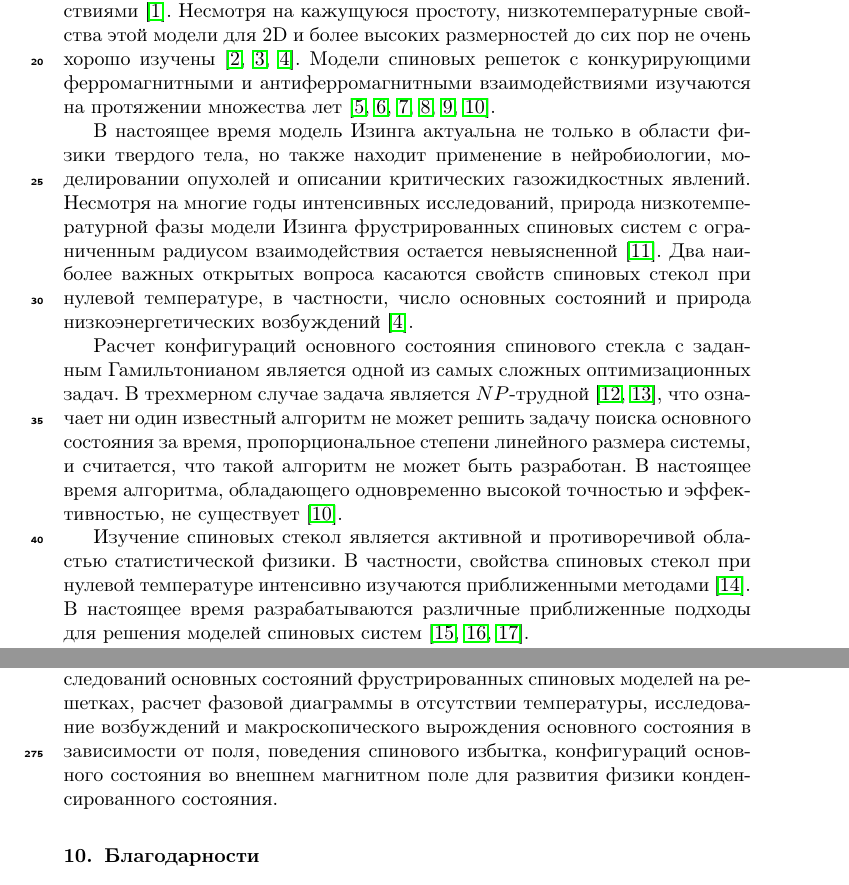
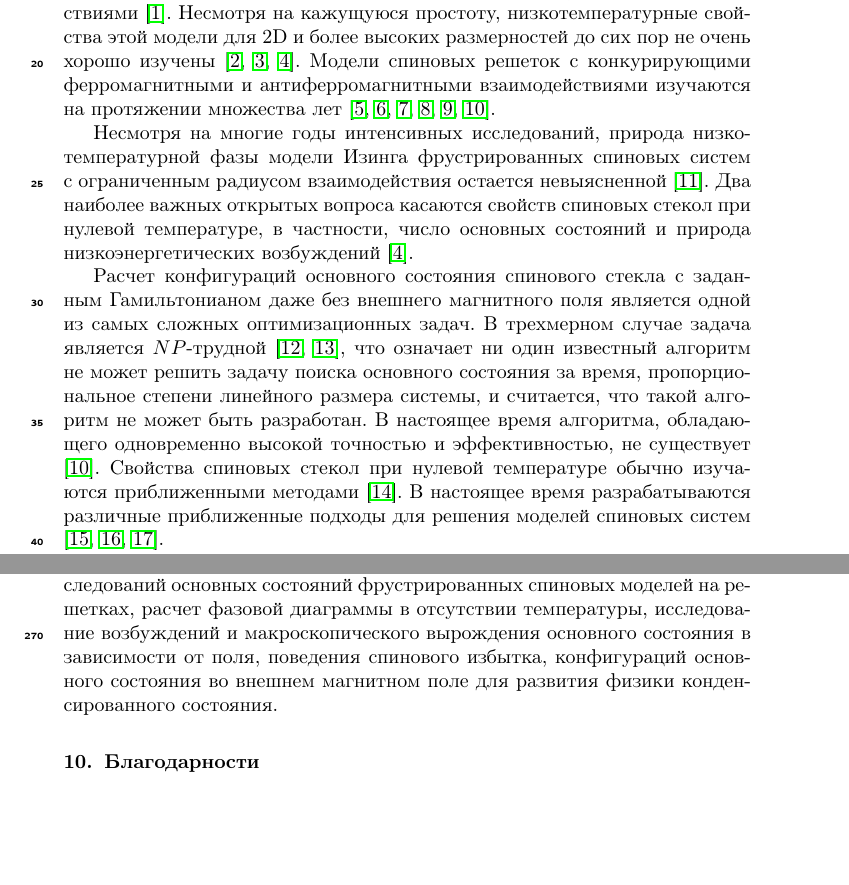
Before and after one commit to feirime/Ground-state-search-2D-Ising-model, a LaTeX paper (main.tex): two parts of pages 4 and 21 of 24, joined at a grey line, cut so that both start at the same text, the shorter picture padded with empty space. Compiled offline with pdfLaTeX.

Commit message:
стар2

```diff
--- a/main.tex
+++ b/main.tex
@@ -116,11 +116,9 @@
 
 Без преувеличения можно сказать, что решение моделей фрустрированных систем, таких как спиновые стекла и спиновый лед, является одним из важнейших направлений исследований в статистической механике. Модель Эдвардса-Андерсона (ЕА) спинового стекла Изинга является одной из простейших моделей спиновых стекол с короткодействующими взаимодействиями \cite{edwards1975theory}. Несмотря на кажущуюся простоту, низкотемпературные свойства этой модели для 2D и более высоких размерностей до сих пор не очень хорошо изучены \cite{pal1996ground, hartmann2011ground, newman2022ground}. Модели спиновых решеток с конкурирующими ферромагнитными и антиферромагнитными взаимодействиями изучаются на протяжении множества лет \cite{binder1986spin,mezard1987spin,  lebrecht2004plaquette, valdes2012j, lebrecht2015j, fan2023searching}.
 
-В настоящее время модель Изинга актуальна не только в области физики твердого тела, но также находит применение в нейробиологии, моделировании опухолей и описании критических газожидкостных явлений. Несмотря на многие годы интенсивных исследований, природа низкотемпературной фазы модели Изинга фрустрированных спиновых систем с ограниченным радиусом взаимодействия остается невыясненной \cite{newman2023proof}. Два наиболее важных открытых вопроса касаются свойств спиновых стекол при нулевой температуре, в частности, число основных состояний и природа низкоэнергетических возбуждений \cite{newman2022ground}.
+Несмотря на многие годы интенсивных исследований, природа низкотемпературной фазы модели Изинга фрустрированных спиновых систем с ограниченным радиусом взаимодействия остается невыясненной \cite{newman2023proof}. Два наиболее важных открытых вопроса касаются свойств спиновых стекол при нулевой температуре, в частности, число основных состояний и природа низкоэнергетических возбуждений \cite{newman2022ground}.
 
-Расчет конфигураций основного состояния спинового стекла с заданным Гамильтонианом является одной из самых сложных оптимизационных задач. В трехмерном случае задача является $NP$-трудной \cite{barahona1982computational, hartmann2002optimization}, что означает ни один известный алгоритм не может решить задачу поиска основного состояния за время, пропорциональное степени линейного размера системы, и считается, что такой алгоритм не может быть разработан. В настоящее время алгоритма, обладающего одновременно высокой точностью и эффективностью, не существует \cite{fan2023searching}.
-
-Изучение спиновых стекол является активной и противоречивой областью статистической физики. В частности, свойства спиновых стекол при нулевой температуре интенсивно изучаются приближенными методами \cite{perez2012ground}. В настоящее время разрабатываются различные приближенные подходы для решения моделей спиновых систем \cite{farias2024differentiable, rybin2022hybrid, makarova2023canonical}.
+Расчет конфигураций основного состояния спинового стекла с заданным Гамильтонианом даже без внешнего магнитного поля является одной из самых сложных оптимизационных задач. В трехмерном случае задача является $NP$-трудной \cite{barahona1982computational, hartmann2002optimization}, что означает ни один известный алгоритм не может решить задачу поиска основного состояния за время, пропорциональное степени линейного размера системы, и считается, что такой алгоритм не может быть разработан. В настоящее время алгоритма, обладающего одновременно высокой точностью и эффективностью, не существует \cite{fan2023searching}. Свойства спиновых стекол при нулевой температуре обычно изучаются приближенными методами \cite{perez2012ground}. В настоящее время разрабатываются различные приближенные подходы для решения моделей спиновых систем \cite{farias2024differentiable, rybin2022hybrid, makarova2023canonical}.
 
 Модели спиновых систем на решетках представляют собой идеальную платформу для исследования сложных магнитных основных состояний с возбуждениями, что чрезвычайно важно для физики конденсированного состояния и материаловедения \cite{lacroix2011introduction}. В т.ч. исследования критический полей переключения между основными состояниями, скачков энтропии при переключениях между основными состояниями, корреляционных функций \cite{ramirez2004effect, rosas2004random, andriushchenko2019large}. Попытки приближенного вычисления энергии основного состояния и энтропии в модели спинового стекла Эдвардса-Андерсона на плоской решетке предпринимались \cite{perez2012ground}, однако даже в приближении задача двумерной плотности низкоэнергетическом состояний является трудноразрешимой. Для некоторых решеток, например, для треугольной, все же удается получить информацию об энтропийных и магнитных свойствах \cite{jurvcivsinova2024classical}.
 
```
Also changed, not shown: 4 other files.
